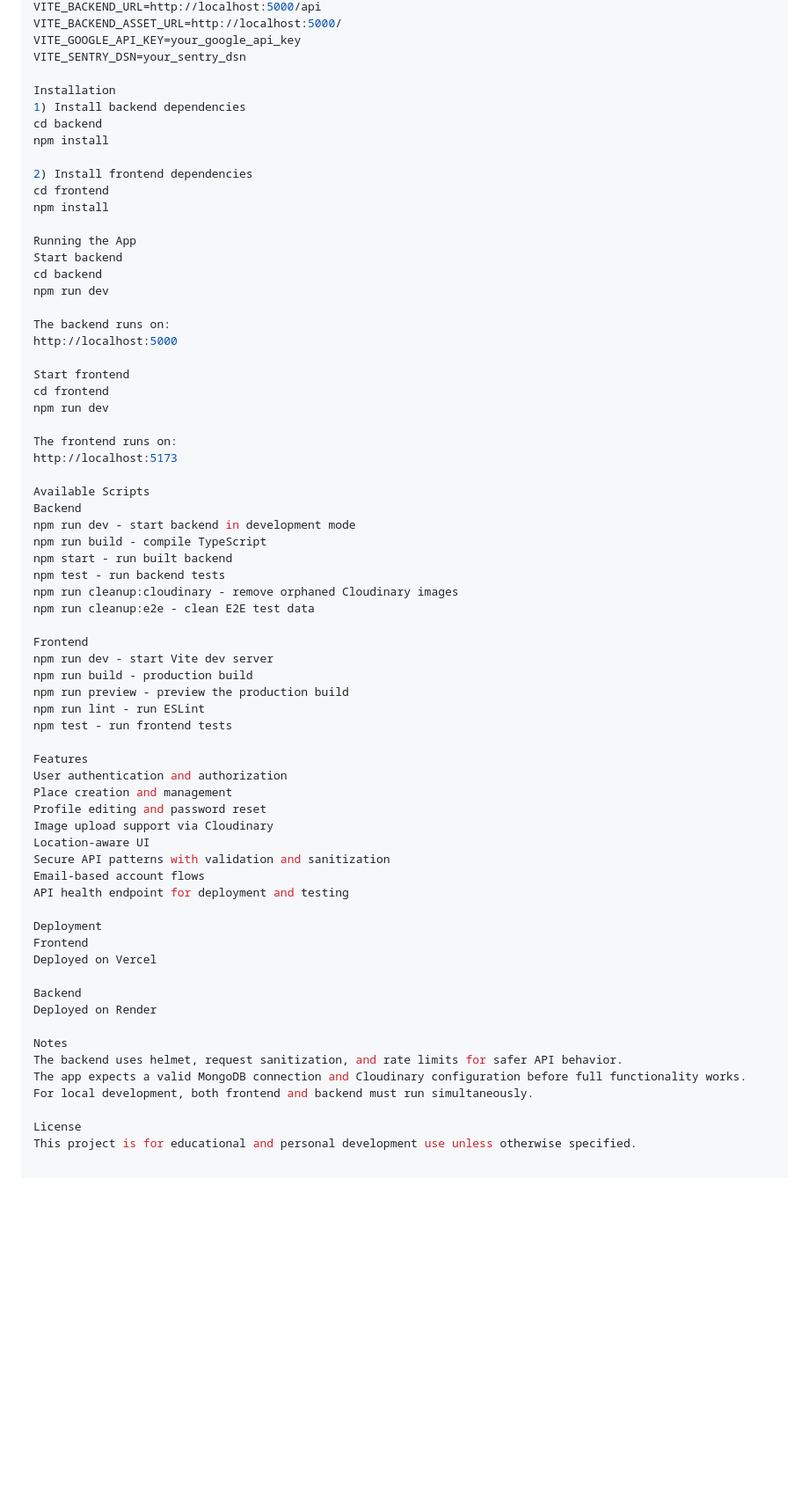
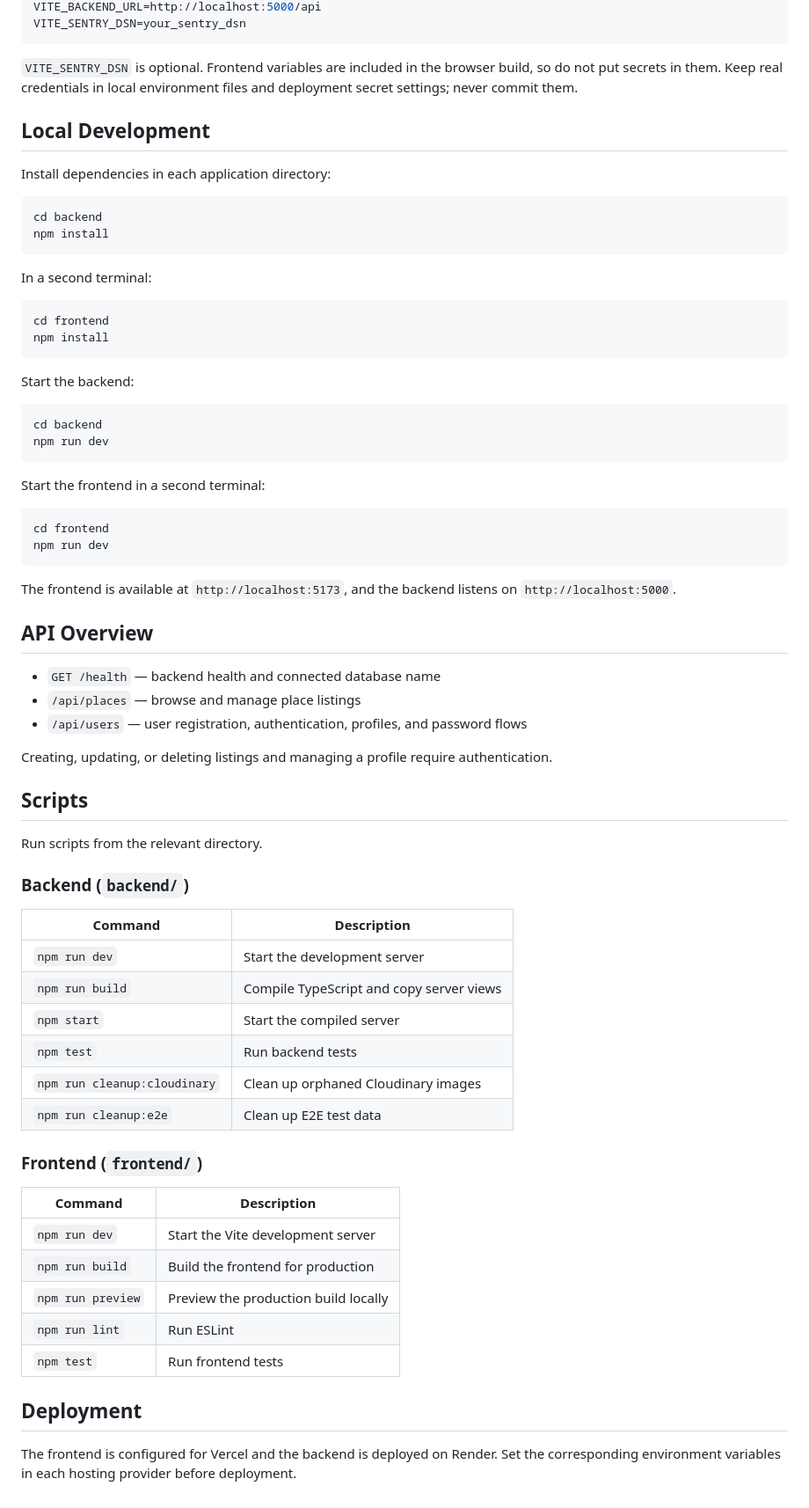
Before and after one commit to leobertcamoro101-lab/placepulse-updated, a Markdown page: README.md, the part around one of its changes. Shown at 88% size. GitHub-like rendering; blank space fills up the shorter version.

````diff
--- a/README.md
+++ b/README.md
@@ -85,69 +64,74 @@ Create a .env file inside frontend/ with:
 VITE_BACKEND_URL=http://localhost:5000/api
-VITE_BACKEND_ASSET_URL=http://localhost:5000/
-VITE_GOOGLE_API_KEY=your_google_api_key
 VITE_SENTRY_DSN=your_sentry_dsn
+```
 
-Installation
-1) Install backend dependencies
+`VITE_SENTRY_DSN` is optional. Frontend variables are included in the browser build, so do not put secrets in them. Keep real credentials in local environment files and deployment secret settings; never commit them.
+
+## Local Development
+
+Install dependencies in each application directory:
+
+```bash
 cd backend
 npm install
+```
 
-2) Install frontend dependencies
+In a second terminal:
+
+```bash
 cd frontend
 npm install
+```
 
-Running the App
-Start backend
+Start the backend:
+
+```bash
 cd backend
 npm run dev
+```
 
-The backend runs on:
-http://localhost:5000
+Start the frontend in a second terminal:
 
-Start frontend
+```bash
 cd frontend
 npm run dev
+```
 
-The frontend runs on:
-http://localhost:5173
+The frontend is available at `http://localhost:5173`, and the backend listens on `http://localhost:5000`.
 
-Available Scripts
-Backend
-npm run dev - start backend in development mode
-npm run build - compile TypeScript
-npm start - run built backend
-npm test - run backend tests
-npm run cleanup:cloudinary - remove orphaned Cloudinary images
-npm run cleanup:e2e - clean E2E test data
+## API Overview
 
-Frontend
-npm run dev - start Vite dev server
-npm run build - production build
-npm run preview - preview the production build
-npm run lint - run ESLint
-npm test - run frontend tests
+- `GET /health` — backend health and connected database name
+- `/api/places` — browse and manage place listings
+- `/api/users` — user registration, authentication, profiles, and password flows
 
-Features
-User authentication and authorization
-Place creation and management
-Profile editing and password reset
-Image upload support via Cloudinary
-Location-aware UI
-Secure API patterns with validation and sanitization
-Email-based account flows
-API health endpoint for deployment and testing
+Creating, updating, or deleting listings and managing a profile require authentication.
 
-Deployment
-Frontend
-Deployed on Vercel
+## Scripts
 
-Backend
-Deployed on Render
+Run scripts from the relevant directory.
 
-Notes
-The backend uses helmet, request sanitization, and rate limits for safer API behavior.
-The app expects a valid MongoDB connection and Cloudinary configuration before full functionality works.
-For local development, both frontend and backend must run simultaneously.
+### Backend (`backend/`)
 
-License
-This project is for educational and personal development use unless otherwise specified.
+| Command | Description |
+| --- | --- |
+| `npm run dev` | Start the development server |
+| `npm run build` | Compile TypeScript and copy server views |
+| `npm start` | Start the compiled server |
+| `npm test` | Run backend tests |
+| `npm run cleanup:cloudinary` | Clean up orphaned Cloudinary images |
+| `npm run cleanup:e2e` | Clean up E2E test data |
+
+### Frontend (`frontend/`)
+
+| Command | Description |
+| --- | --- |
+| `npm run dev` | Start the Vite development server |
+| `npm run build` | Build the frontend for production |
+| `npm run preview` | Preview the production build locally |
+| `npm run lint` | Run ESLint |
+| `npm test` | Run frontend tests |
+
+## Deployment
+
+The frontend is configured for Vercel and the backend is deployed on Render. Set the corresponding environment variables in each hosting provider before deployment.
````
Also changed, not shown: other parts of README.md (+38 -59 lines).
